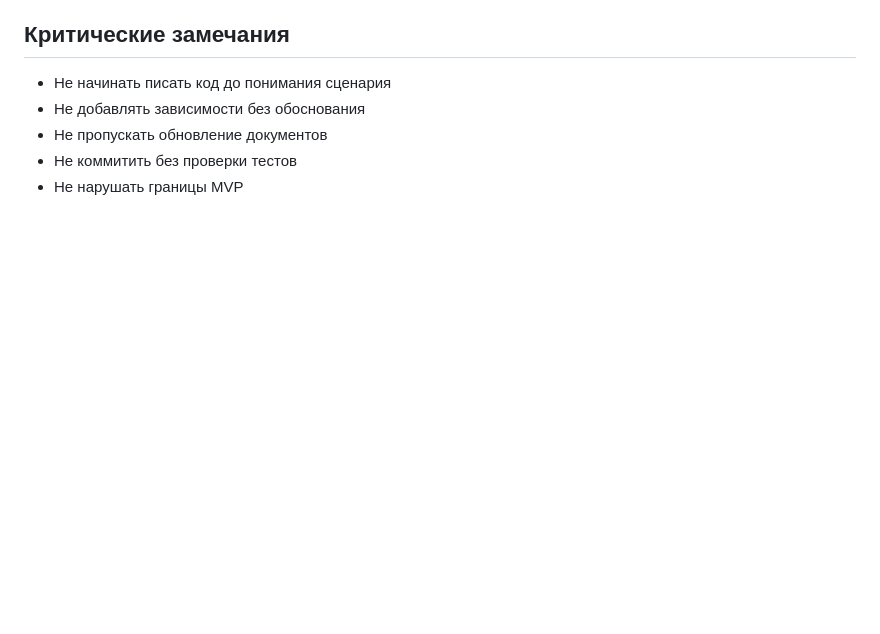
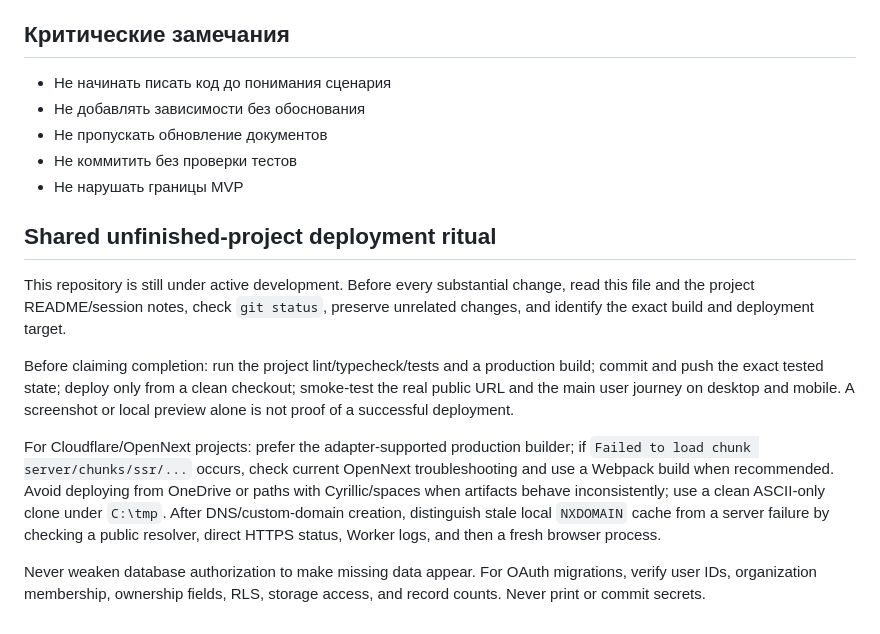
Before and after one commit to Murkin1980/furniture-intake-agent, a Markdown page: AGENTS.md, the part around the change. Drawn GitHub-style; blank space fills up the shorter version.

Commit message:
Add shared unfinished-project deployment ritual

```diff
--- a/AGENTS.md
+++ b/AGENTS.md
@@ -225,3 +225,12 @@ furniture-intake-agent/
 - Не пропускать обновление документов
 - Не коммитить без проверки тестов
 - Не нарушать границы MVP
+## Shared unfinished-project deployment ritual
+
+This repository is still under active development. Before every substantial change, read this file and the project README/session notes, check `git status`, preserve unrelated changes, and identify the exact build and deployment target.
+
+Before claiming completion: run the project lint/typecheck/tests and a production build; commit and push the exact tested state; deploy only from a clean checkout; smoke-test the real public URL and the main user journey on desktop and mobile. A screenshot or local preview alone is not proof of a successful deployment.
+
+For Cloudflare/OpenNext projects: prefer the adapter-supported production builder; if `Failed to load chunk server/chunks/ssr/...` occurs, check current OpenNext troubleshooting and use a Webpack build when recommended. Avoid deploying from OneDrive or paths with Cyrillic/spaces when artifacts behave inconsistently; use a clean ASCII-only clone under `C:\tmp`. After DNS/custom-domain creation, distinguish stale local `NXDOMAIN` cache from a server failure by checking a public resolver, direct HTTPS status, Worker logs, and then a fresh browser process.
+
+Never weaken database authorization to make missing data appear. For OAuth migrations, verify user IDs, organization membership, ownership fields, RLS, storage access, and record counts. Never print or commit secrets.
```
